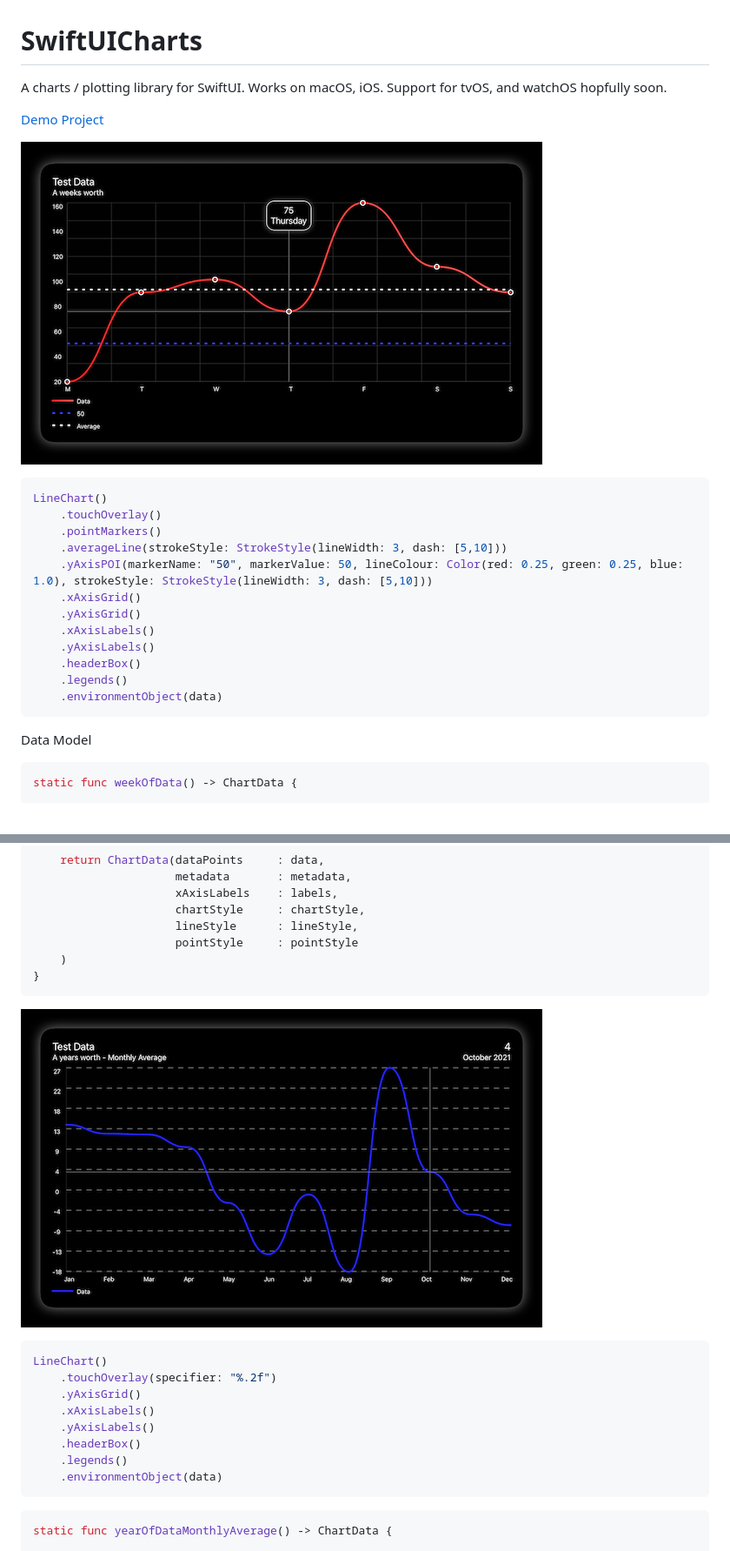
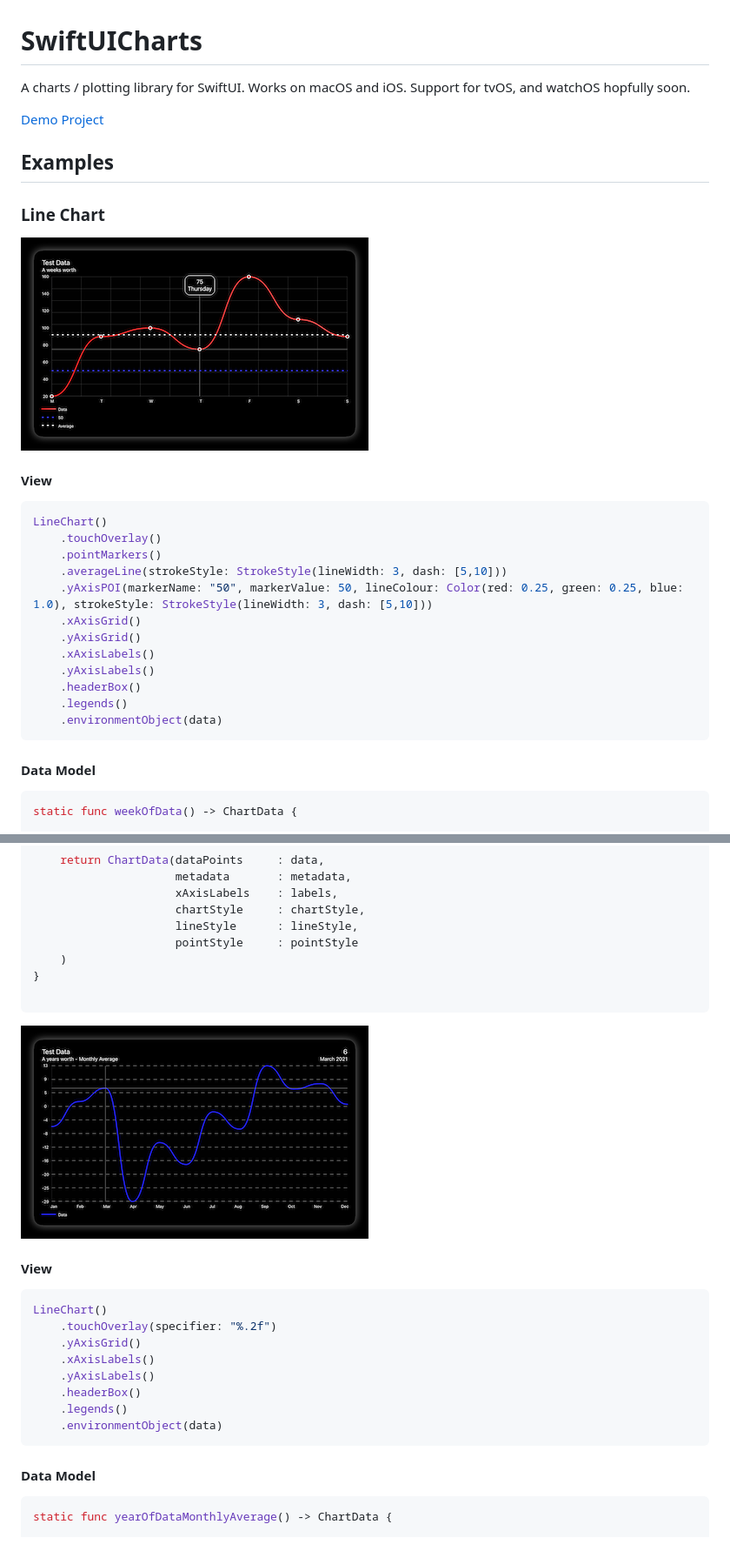
Before and after one commit to willdale/SwiftUICharts, a Markdown page: README.md, 2 parts joined by grey strips. Shown: that part at 87% size. Rendered like a GitHub page; pictures changed too: Resources/LineOne.png, Resources/LineTwo.png.

````diff
--- a/README.md
+++ b/README.md
@@ -1,10 +1,16 @@
 # SwiftUICharts
 
-A charts / plotting library for SwiftUI. Works on macOS, iOS. Support for tvOS, and watchOS hopfully soon.
+A charts / plotting library for SwiftUI. Works on macOS and iOS. Support for tvOS, and watchOS hopfully soon.
 
 [Demo Project](https://github.com/willdale/SwiftUICharts-Demo)
 
+## Examples
+
+### Line Chart
+
 ![Example of Line Chart](Resources/LineOne.png)
+
+#### View
 ```swift
 LineChart()
     .touchOverlay()
@@ -19,7 +25,9 @@ LineChart()
     .legends()
     .environmentObject(data)
 ```
-Data Model
+
+#### Data Model
+
 ```swift
 static func weekOfData() -> ChartData {
 
@@ -69,8 +77,14 @@ static func weekOfData() -> ChartData {
                      pointStyle     : pointStyle
     )
 }
+
 ```
+
 ![Example of Line Chart](Resources/LineTwo.png)
+
+#### View
+
+
 ```swift
 LineChart()
     .touchOverlay(specifier: "%.2f")
@@ -81,6 +95,9 @@ LineChart()
     .legends()
     .environmentObject(data)
 ```
+
+#### Data Model
+
 ```swift
 static func yearOfDataMonthlyAverage() -> ChartData {
 
````
Also changed, not shown: other parts of README.md (+130 -1 lines), Resources/BarOne.png (added), Resources/BarTwo.png (added).
